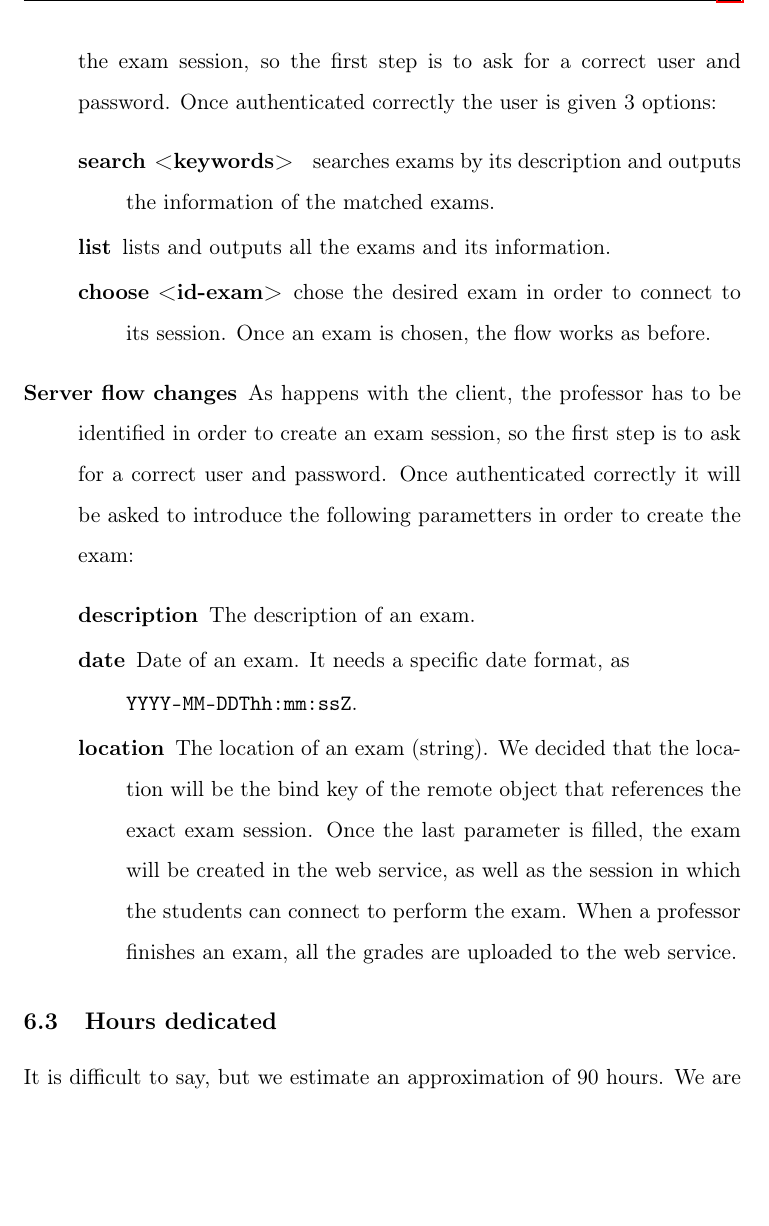
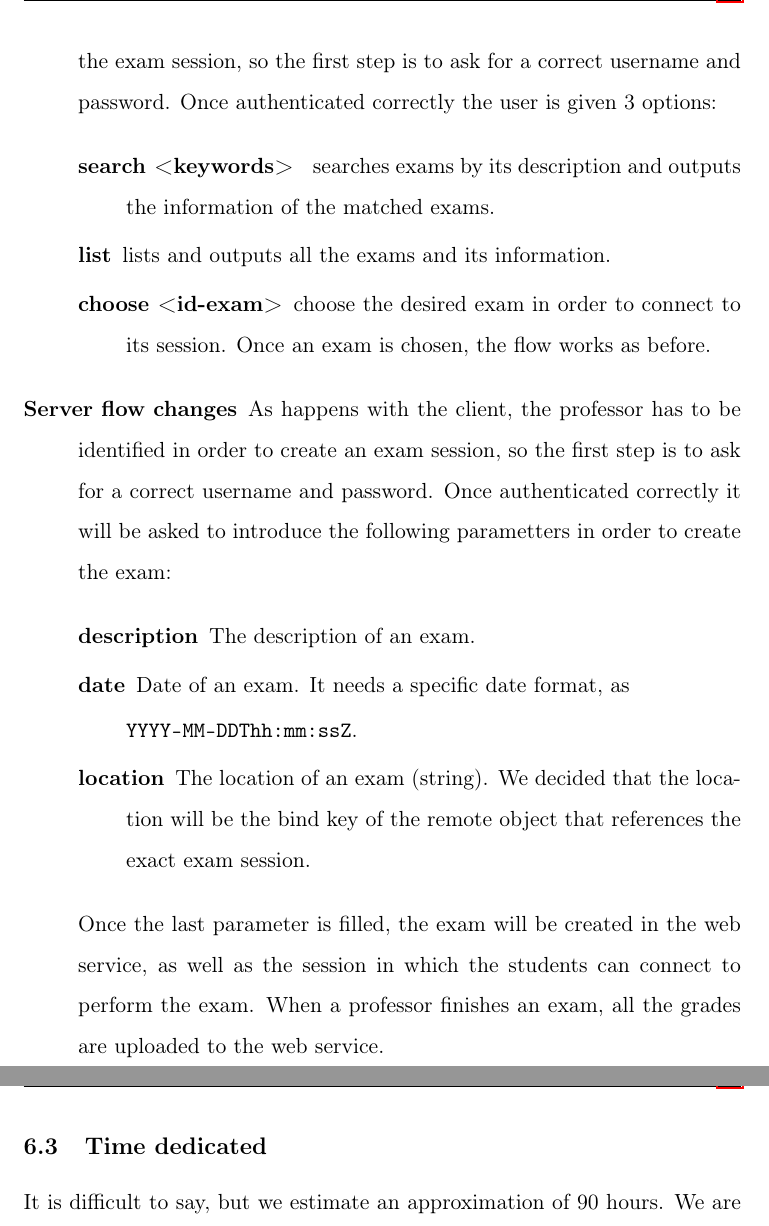
Before and after one commit to quimpm/ws-distcomp, a LaTeX document (docs/other.tex): part of page 21 of 22 before the commit and two parts of pages 21 and 22 of 22 after it, the two joined at a grey line, cut so that both start at the same text, the shorter picture padded with empty space. Compiled offline with pdfLaTeX.

Commit message:
Docu actualitzada

```diff
--- a/docs/other.tex
+++ b/docs/other.tex
@@ -428,7 +429,7 @@ to mock and test the API calls because \texttt{OkHttp3} Request and Response
 object does not implement equals, and are final.
 
 \item[{Client flow changes}] Now the client has to be identified in order to
-enter the exam session, so the first step is to ask for a correct user
+enter the exam session, so the first step is to ask for a correct username
 and password. Once authenticated correctly the user is given 3
 options:
 
@@ -436,13 +437,13 @@ options:
 \item[{search <keywords> }] searches exams by its description and outputs
 the information of the matched exams.
 \item[{list}] lists and outputs all the exams and its information.
-\item[{choose <id-exam>}] chose the desired exam in order to connect to
+\item[{choose <id-exam>}] choose the desired exam in order to connect to
 its session. Once an exam is chosen, the flow works as before.
 \end{description}
 
 \item[{Server flow changes}] As happens with the client, the professor has
 to be identified in order to create an exam session, so the first step
-is to ask for a correct user and password. Once authenticated
+is to ask for a correct username and password. Once authenticated
 correctly it will be asked to introduce the following parametters in
 order to create the exam:
 
@@ -454,15 +455,16 @@ order to create the exam:
 
 \item[{location}] The location of an exam (string). We decided that the
 location will be the bind key of the remote object that references
-the exact exam session. Once the last parameter is filled, the
+the exact exam session.
+\end{description}
+Once the last parameter is filled, the
 exam will be created in the web service, as well as the session in
 which the students can connect to perform the exam. When a
 professor finishes an exam, all the grades are uploaded to the web
 service.
 \end{description}
-\end{description}
 
-\subsection{Hours dedicated}
+\subsection{Time dedicated}
 \label{sec:org2cca440}
 It is difficult to say, but we estimate an approximation of 90 hours. We
 are a group of three students, and we worked in this project for 6 days,
```
Also changed, not shown: docs/other.pdf, docs/other.tex (1 more changed lines).
